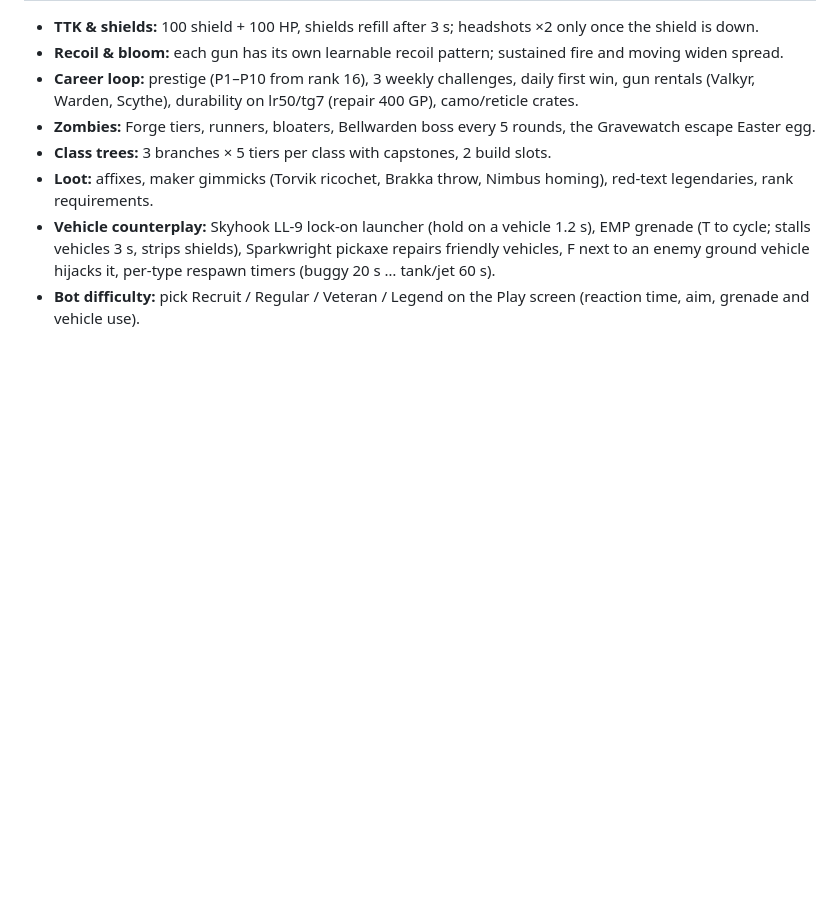
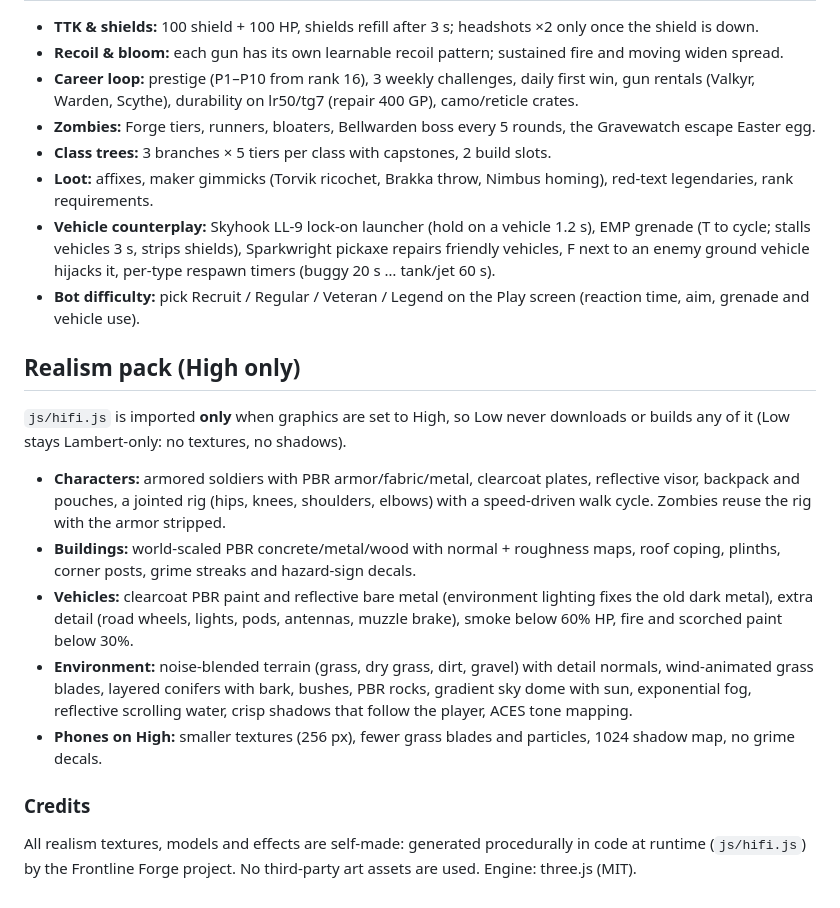
Before and after one commit to doubleastandard9093-debug/Frontline-Forge, a Markdown page: README.md, the part around the change. Rendered like a GitHub page; blank space fills up the shorter version.

Commit message:
README: High realism pack + credits (all self-made procedural assets)

```diff
--- a/README.md
+++ b/README.md
@@ -26,3 +26,14 @@ Hold the phone sideways (either way round): turn your body or tilt it like a ste
 - **Loot:** affixes, maker gimmicks (Torvik ricochet, Brakka throw, Nimbus homing), red-text legendaries, rank requirements.
 - **Vehicle counterplay:** Skyhook LL-9 lock-on launcher (hold on a vehicle 1.2 s), EMP grenade (T to cycle; stalls vehicles 3 s, strips shields), Sparkwright pickaxe repairs friendly vehicles, F next to an enemy ground vehicle hijacks it, per-type respawn timers (buggy 20 s … tank/jet 60 s).
 - **Bot difficulty:** pick Recruit / Regular / Veteran / Legend on the Play screen (reaction time, aim, grenade and vehicle use).
+
+## Realism pack (High only)
+`js/hifi.js` is imported **only** when graphics are set to High, so Low never downloads or builds any of it (Low stays Lambert-only: no textures, no shadows).
+- **Characters:** armored soldiers with PBR armor/fabric/metal, clearcoat plates, reflective visor, backpack and pouches, a jointed rig (hips, knees, shoulders, elbows) with a speed-driven walk cycle. Zombies reuse the rig with the armor stripped.
+- **Buildings:** world-scaled PBR concrete/metal/wood with normal + roughness maps, roof coping, plinths, corner posts, grime streaks and hazard-sign decals.
+- **Vehicles:** clearcoat PBR paint and reflective bare metal (environment lighting fixes the old dark metal), extra detail (road wheels, lights, pods, antennas, muzzle brake), smoke below 60% HP, fire and scorched paint below 30%.
+- **Environment:** noise-blended terrain (grass, dry grass, dirt, gravel) with detail normals, wind-animated grass blades, layered conifers with bark, bushes, PBR rocks, gradient sky dome with sun, exponential fog, reflective scrolling water, crisp shadows that follow the player, ACES tone mapping.
+- **Phones on High:** smaller textures (256 px), fewer grass blades and particles, 1024 shadow map, no grime decals.
+
+### Credits
+All realism textures, models and effects are self-made: generated procedurally in code at runtime (`js/hifi.js`) by the Frontline Forge project. No third-party art assets are used. Engine: three.js (MIT).
```
